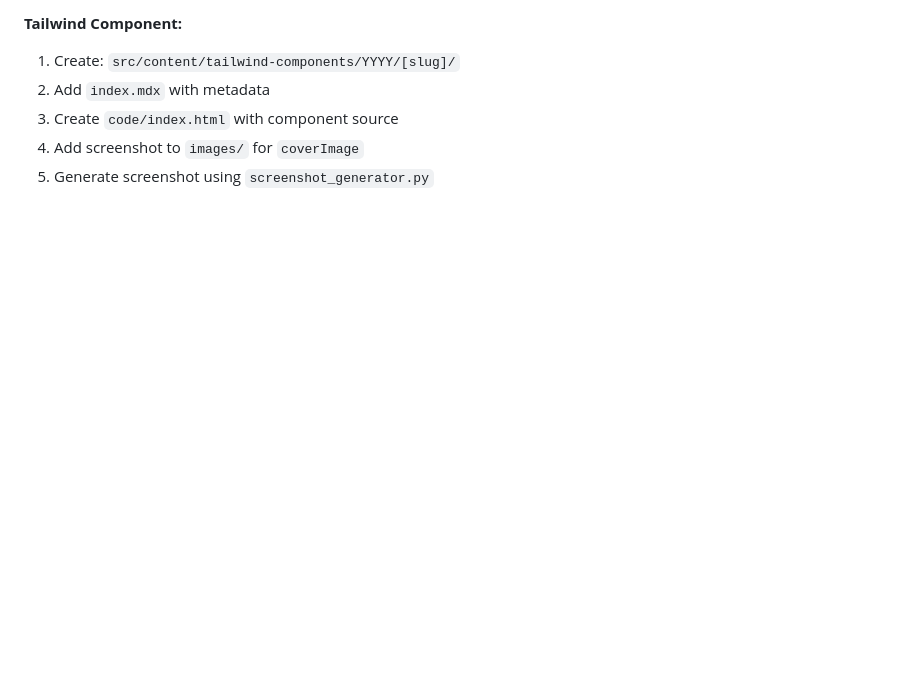
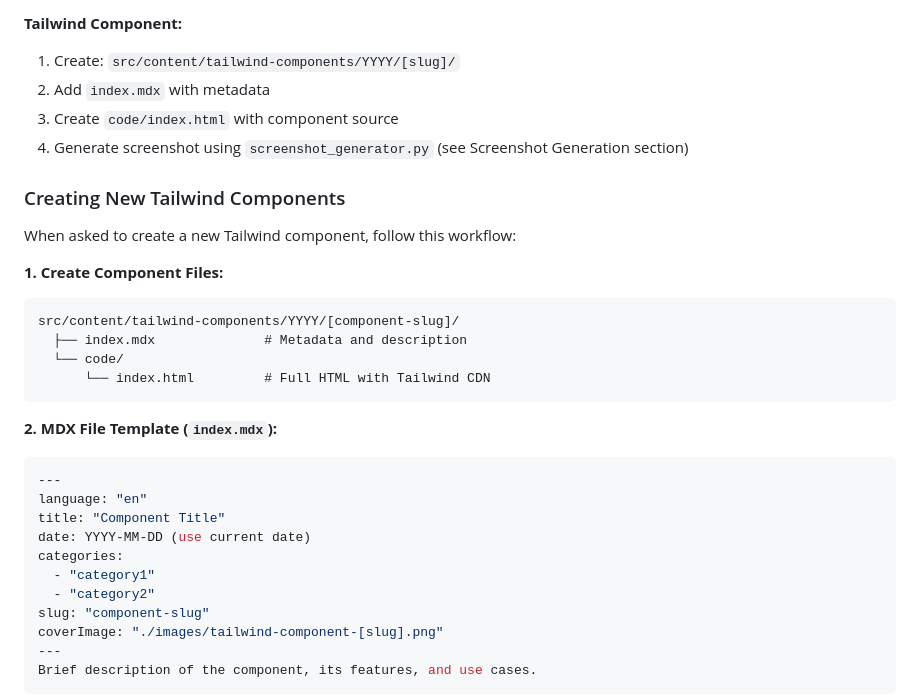
Before and after one commit to arryanggaputra/kopidev-astro, a Markdown page: .github/copilot-instructions.md, the part around the change printed below. Rendered like a GitHub page; blank space fills up the shorter version.

````diff
--- a/.github/copilot-instructions.md
+++ b/.github/copilot-instructions.md
@@ -126,5 +126,34 @@ npm run preview # Preview production build
 1. Create: `src/content/tailwind-components/YYYY/[slug]/`
 2. Add `index.mdx` with metadata
 3. Create `code/index.html` with component source
-4. Add screenshot to `images/` for `coverImage`
-5. Generate screenshot using `screenshot_generator.py`
+4. Generate screenshot using `screenshot_generator.py` (see Screenshot Generation section)
+
+### Creating New Tailwind Components
+
+When asked to create a new Tailwind component, follow this workflow:
+
+**1. Create Component Files:**
+
+```
+src/content/tailwind-components/YYYY/[component-slug]/
+  ├── index.mdx              # Metadata and description
+  └── code/
+      └── index.html         # Full HTML with Tailwind CDN
+```
+
+**2. MDX File Template (`index.mdx`):**
+
+```yaml
+---
+language: "en"
+title: "Component Title"
+date: YYYY-MM-DD (use current date)
+categories:
+  - "category1"
+  - "category2"
+slug: "component-slug"
+coverImage: "./images/tailwind-component-[slug].png"
+---
+Brief description of the component, its features, and use cases.
+```
+
````
Also changed, not shown: other parts of .github/copilot-instructions.md (+122 -0 lines).
